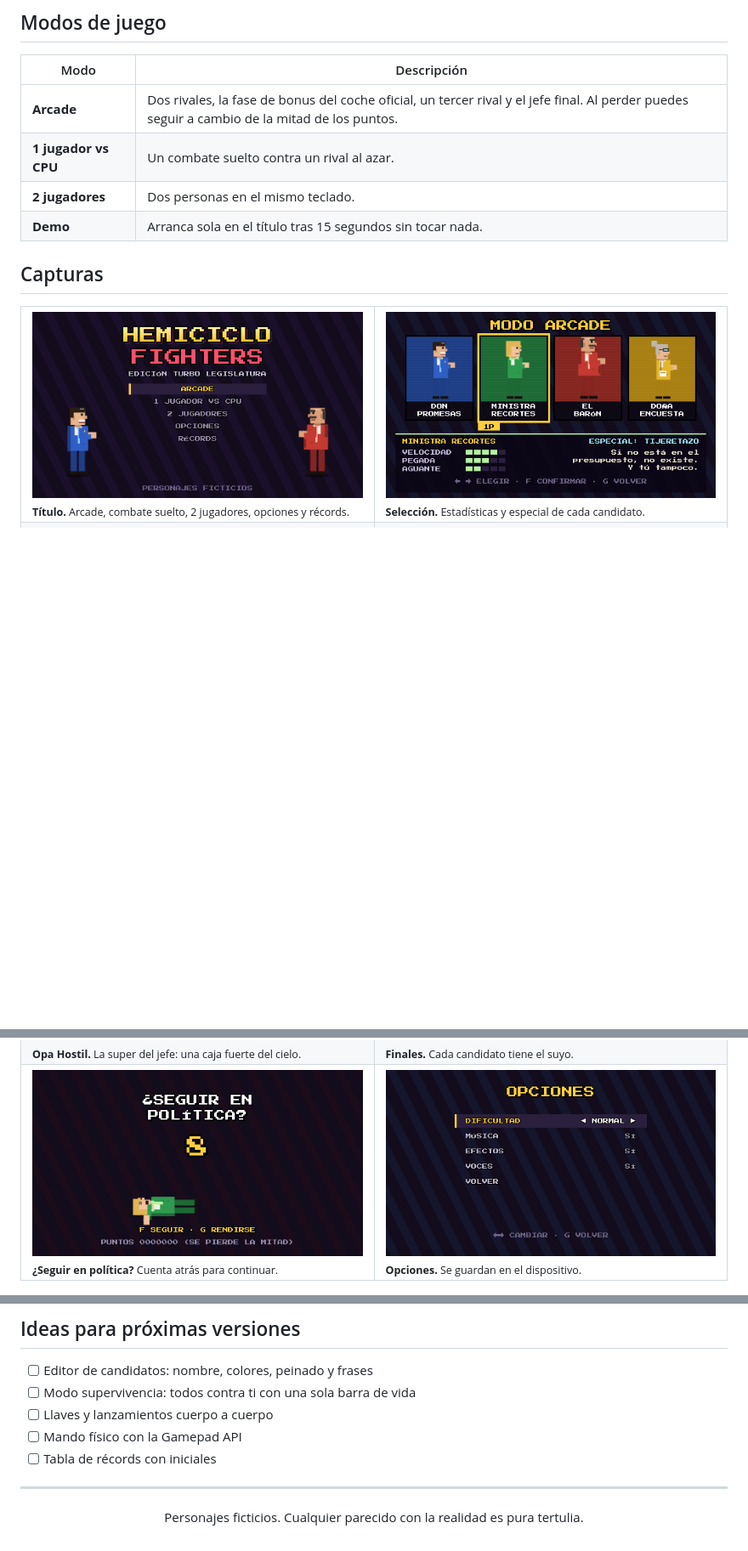
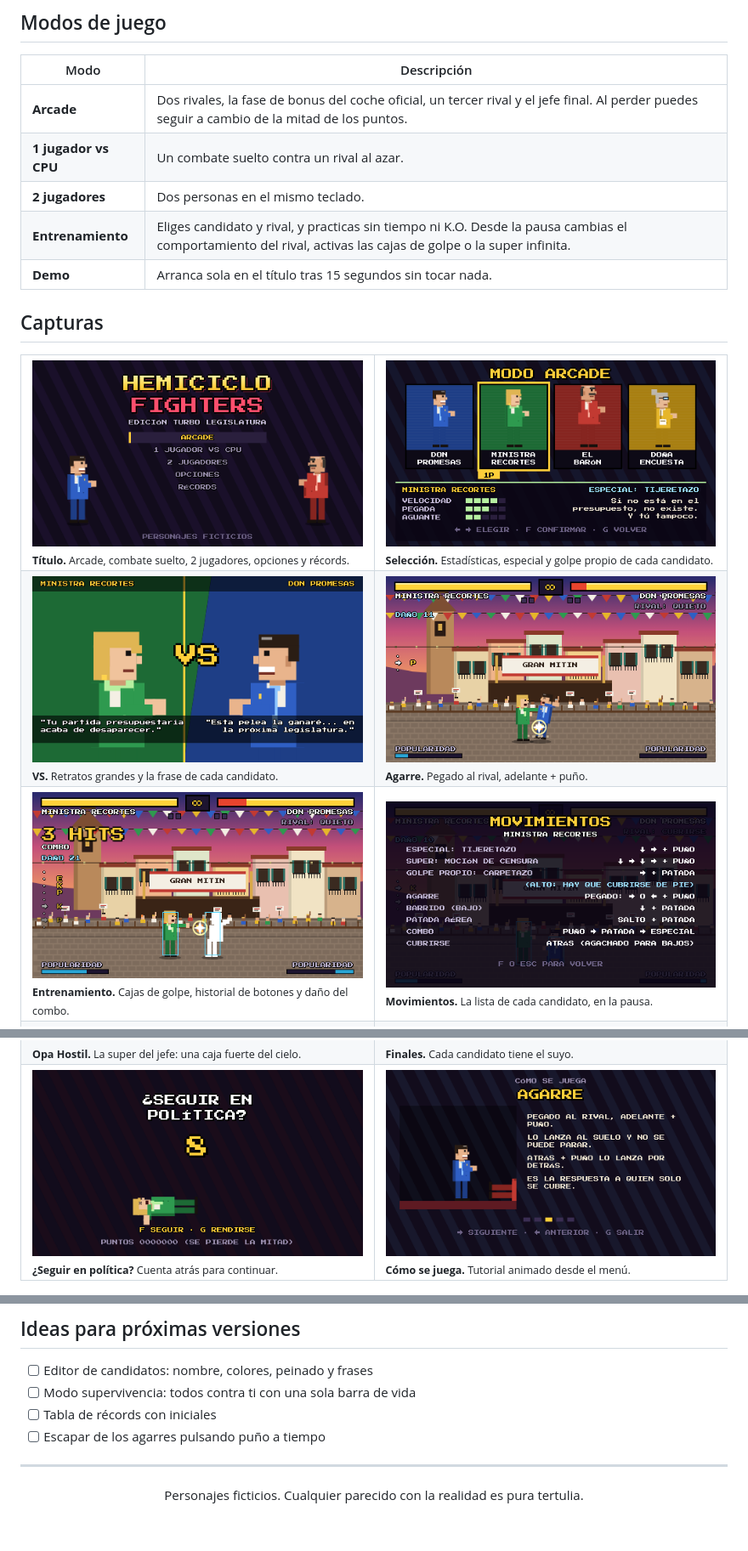
Before and after one commit to serbenda/hemiciclo-fighters, a Markdown page: README.md, 3 parts joined by grey strips. Shown at 85% size. GitHub-like rendering; pictures changed too: docs/img/agarre.png (added), docs/img/como-se-juega.png (added), docs/img/entrenamiento.png (added); blank space fills up the shorter version.

Commit message:
README de la versión 3 con capturas nuevas

```diff
--- a/README.md
+++ b/README.md
@@ -60,6 +72,7 @@ Juego de lucha 2D al estilo de las recreativas de los 90, con políticos fictici
 | **Arcade** | Dos rivales, la fase de bonus del coche oficial, un tercer rival y el jefe final. Al perder puedes seguir a cambio de la mitad de los puntos. |
 | **1 jugador vs CPU** | Un combate suelto contra un rival al azar. |
 | **2 jugadores** | Dos personas en el mismo teclado. |
+| **Entrenamiento** | Eliges candidato y rival, y practicas sin tiempo ni K.O. Desde la pausa cambias el comportamiento del rival, activas las cajas de golpe o la super infinita. |
 | **Demo** | Arranca sola en el título tras 15 segundos sin tocar nada. |
 
 ## Capturas
@@ -67,7 +80,15 @@ Juego de lucha 2D al estilo de las recreativas de los 90, con políticos fictici
 <table>
 <tr>
 <td width="50%"><img src="docs/img/titulo.png" alt="Pantalla de título"><br><sub><b>Título.</b> Arcade, combate suelto, 2 jugadores, opciones y récords.</sub></td>
-<td width="50%"><img src="docs/img/seleccion.png" alt="Selección de candidato"><br><sub><b>Selección.</b> Estadísticas y especial de cada candidato.</sub></td>
+<td width="50%"><img src="docs/img/seleccion.png" alt="Selección de candidato"><br><sub><b>Selección.</b> Estadísticas, especial y golpe propio de cada candidato.</sub></td>
+</tr>
+<tr>
+<td><img src="docs/img/vs.png" alt="Pantalla de VS con retratos grandes"><br><sub><b>VS.</b> Retratos grandes y la frase de cada candidato.</sub></td>
+<td><img src="docs/img/agarre.png" alt="Agarre"><br><sub><b>Agarre.</b> Pegado al rival, adelante + puño.</sub></td>
+</tr>
+<tr>
+<td><img src="docs/img/entrenamiento.png" alt="Modo entrenamiento con cajas de golpe"><br><sub><b>Entrenamiento.</b> Cajas de golpe, historial de botones y daño del combo.</sub></td>
+<td><img src="docs/img/movimientos.png" alt="Lista de movimientos"><br><sub><b>Movimientos.</b> La lista de cada candidato, en la pausa.</sub></td>
 </tr>
 <tr>
 <td><img src="docs/img/combo.png" alt="Combo de tres golpes"><br><sub><b>Combos.</b> Puño, patada y especial: 3 HITS.</sub></td>
@@ -83,7 +104,7 @@ Juego de lucha 2D al estilo de las recreativas de los 90, con políticos fictici
 </tr>
 <tr>
 <td><img src="docs/img/continuar.png" alt="Pantalla de continuar"><br><sub><b>¿Seguir en política?</b> Cuenta atrás para continuar.</sub></td>
-<td><img src="docs/img/opciones.png" alt="Opciones"><br><sub><b>Opciones.</b> Se guardan en el dispositivo.</sub></td>
+<td><img src="docs/img/como-se-juega.png" alt="Tutorial cómo se juega"><br><sub><b>Cómo se juega.</b> Tutorial animado desde el menú.</sub></td>
 </tr>
 </table>
 
@@ -230,9 +278,8 @@ hemiciclo-fighters/
 
 - [ ] Editor de candidatos: nombre, colores, peinado y frases
 - [ ] Modo supervivencia: todos contra ti con una sola barra de vida
-- [ ] Llaves y lanzamientos cuerpo a cuerpo
-- [ ] Mando físico con la Gamepad API
 - [ ] Tabla de récords con iniciales
+- [ ] Escapar de los agarres pulsando puño a tiempo
 
 ---
 
```
Also changed, not shown: other parts of README.md (+40 -1 lines).
